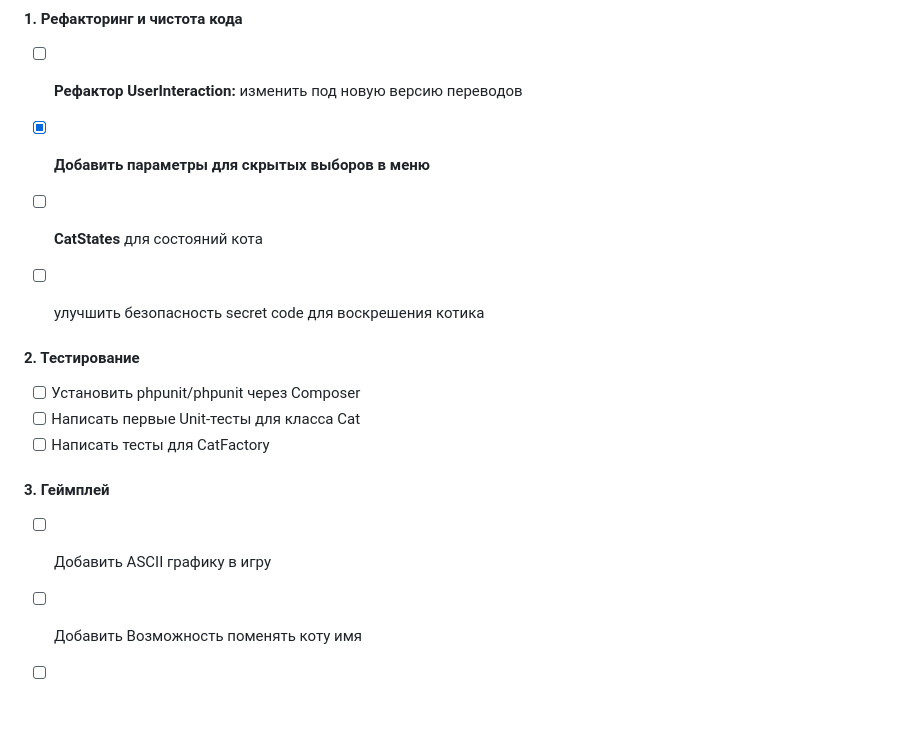
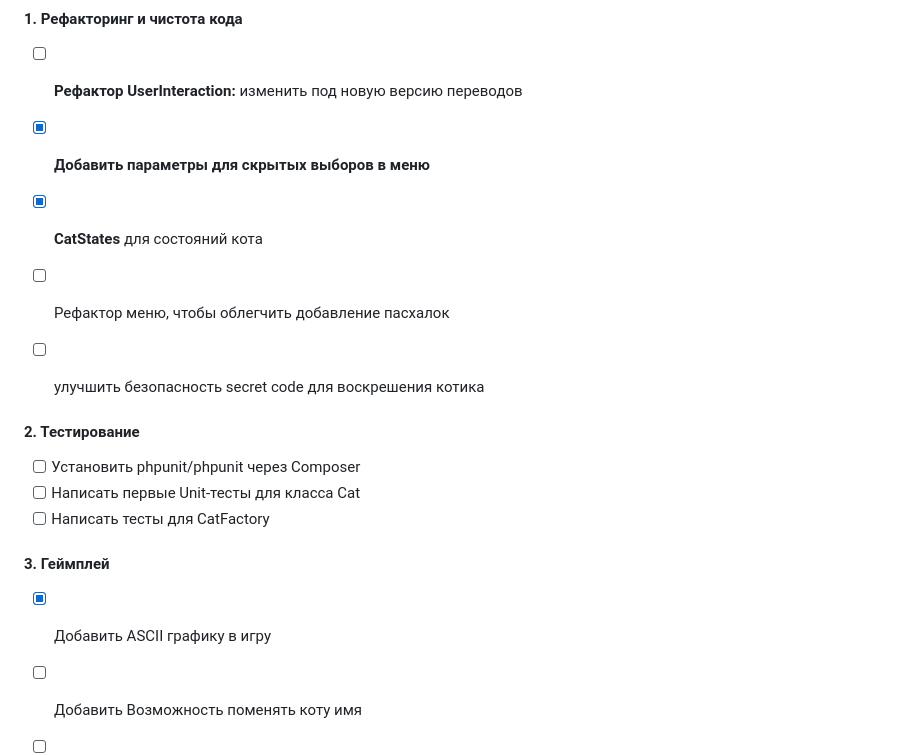
Before and after one commit to CHELOBARYK/phpstudy, a Markdown page: ideas.md, the part around the change. GitHub-like rendering; blank space fills up the shorter version.

```diff
--- a/ideas.md
+++ b/ideas.md
@@ -12,7 +12,8 @@
 #### 1. Рефакторинг и чистота кода
 - [ ] **Рефактор UserInteraction:** изменить под новую версию переводов
 - [x] **Добавить параметры для скрытых выборов в меню**
-- [ ] **CatStates** для состояний кота
+- [x] **CatStates** для состояний кота
+- [ ] Рефактор меню, чтобы облегчить добавление пасхалок
 - [ ] улучшить безопасность secret code для воскрешения котика
 
 
@@ -22,7 +23,7 @@
 - [ ] Написать тесты для CatFactory
 
 #### 3. Геймплей
-- [ ] Добавить ASCII графику в игру
+- [x] Добавить ASCII графику в игру
 - [ ] Добавить Возможность поменять коту имя
 - [ ] через n часов оффлайн кот может постареть на год
 - [x] Убитого кота можно воскресить (специальные заклинания)
```
Also changed, not shown: README.md (+5 -2 lines), screenshots/box_cat.png (added), screenshots/happy_cat.png (added), 6 other files.
